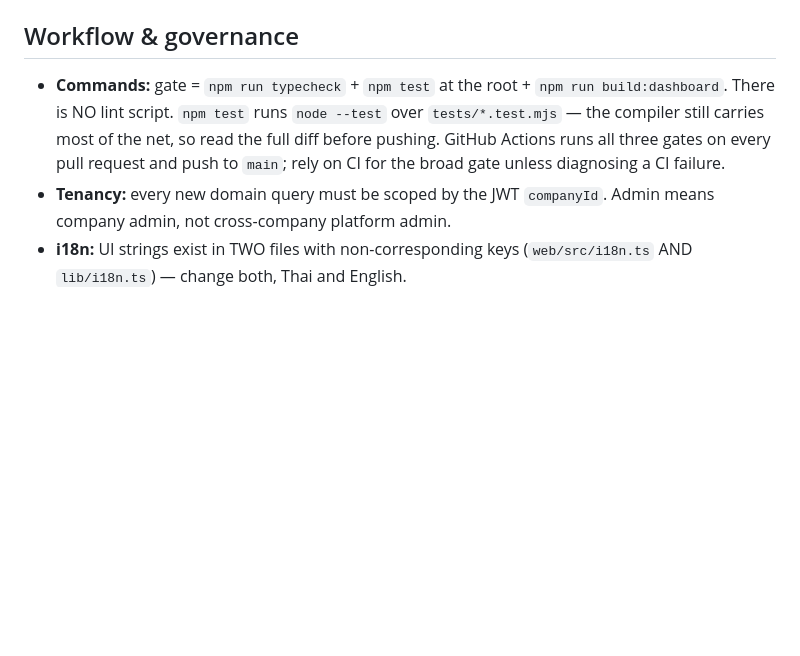
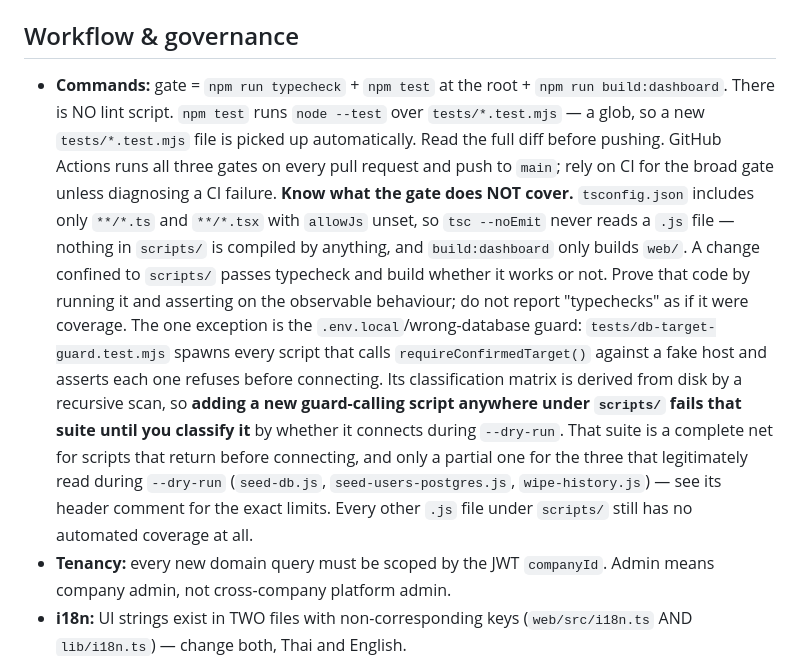
Before and after one commit to peuanthinsan/songdee-svis, a Markdown page: CLAUDE.md, the part around the change. Rendered like a GitHub page; blank space fills up the shorter version.

Commit message:
docs: correct the stated gate and name its blind spot
Two claims in the workflow section were false.

"There are NO test or lint scripts" — npm test exists, runs
node --test tests/*.test.mjs, and .github/workflows/ci.yml has run it
as a required step for some time. Only the lint half was true. The
matching "untested by design" phrasing is removed; it told every reader
to skip a gate that CI was already enforcing.

More importantly, the documented gate silently covers nothing in
scripts/. tsconfig.json includes only **/*.ts and **/*.tsx with allowJs
unset, so tsc --noEmit never reads a .js file, and build:dashboard only
builds web/. A change confined to scripts/ passes the full gate whether
it works or not. That gap just mattered: routing ten database write
scripts through the db-target confirm guard (0976d4f) was provable only
by executing them, since typecheck and the build both pass unchanged on
a completely broken version of that patch.

Co-Authored-By: Claude Opus 5 <noreply@anthropic.com>
(cherry picked from commit 18e9854d767b3ea03bd638f9b7fd728f646bb30d)

```diff
--- a/CLAUDE.md
+++ b/CLAUDE.md
@@ -51,10 +51,25 @@ database**, not "migration pending". New write scripts must call `requireConfirm
 ## Workflow & governance
 
 - **Commands:** gate = `npm run typecheck` + `npm test` at the root + `npm run build:dashboard`.
-  There is NO lint script. `npm test` runs `node --test` over `tests/*.test.mjs` — the
-  compiler still carries most of the net, so read the full diff before pushing. GitHub
-  Actions runs all three gates on every pull request and push to `main`; rely on CI for the
-  broad gate unless diagnosing a CI failure.
+  There is NO lint script. `npm test` runs `node --test` over `tests/*.test.mjs` — a glob, so
+  a new `tests/*.test.mjs` file is picked up automatically. Read the full diff before pushing.
+  GitHub Actions runs all three gates on every pull request and push to `main`; rely on CI for
+  the broad gate unless diagnosing a CI failure.
+  **Know what the gate does NOT cover.** `tsconfig.json` includes only `**/*.ts` and
+  `**/*.tsx` with `allowJs` unset, so `tsc --noEmit` never reads a `.js` file — nothing in
+  `scripts/` is compiled by anything, and `build:dashboard` only builds `web/`. A change
+  confined to `scripts/` passes typecheck and build whether it works or not. Prove that code
+  by running it and asserting on the observable behaviour; do not report "typechecks" as
+  if it were coverage.
+  The one exception is the `.env.local`/wrong-database guard: `tests/db-target-guard.test.mjs`
+  spawns every script that calls `requireConfirmedTarget()` against a fake host and asserts
+  each one refuses before connecting. Its classification matrix is derived from disk by a
+  recursive scan, so **adding a new guard-calling script anywhere under `scripts/` fails that
+  suite until you classify it** by whether it connects during `--dry-run`. That suite is a
+  complete net for scripts that return before connecting, and only a partial one for the three
+  that legitimately read during `--dry-run` (`seed-db.js`, `seed-users-postgres.js`,
+  `wipe-history.js`) — see its header comment for the exact limits. Every other `.js` file
+  under `scripts/` still has no automated coverage at all.
 - **Tenancy:** every new domain query must be scoped by the JWT `companyId`. Admin means
   company admin, not cross-company platform admin.
 - **i18n:** UI strings exist in TWO files with non-corresponding keys
```
